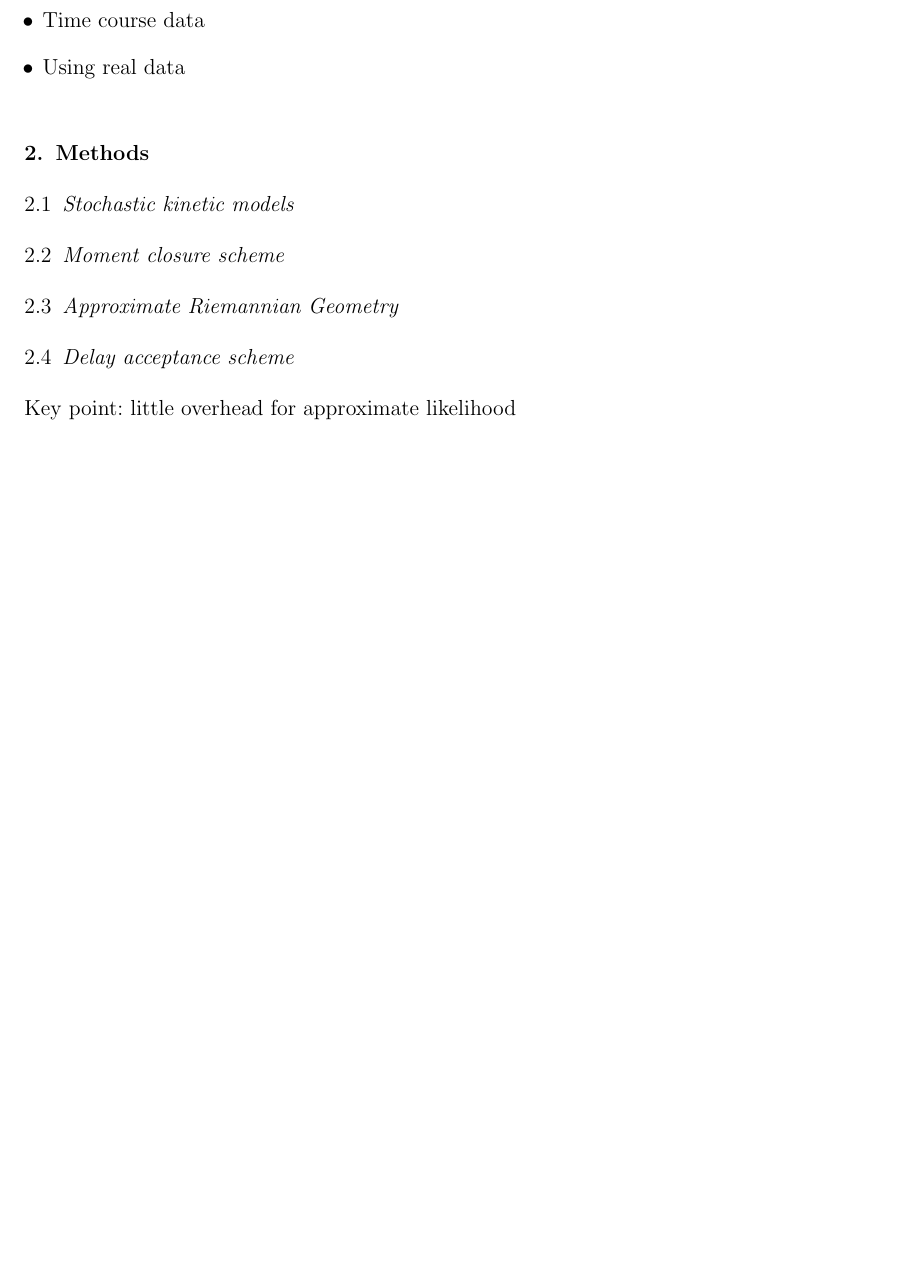
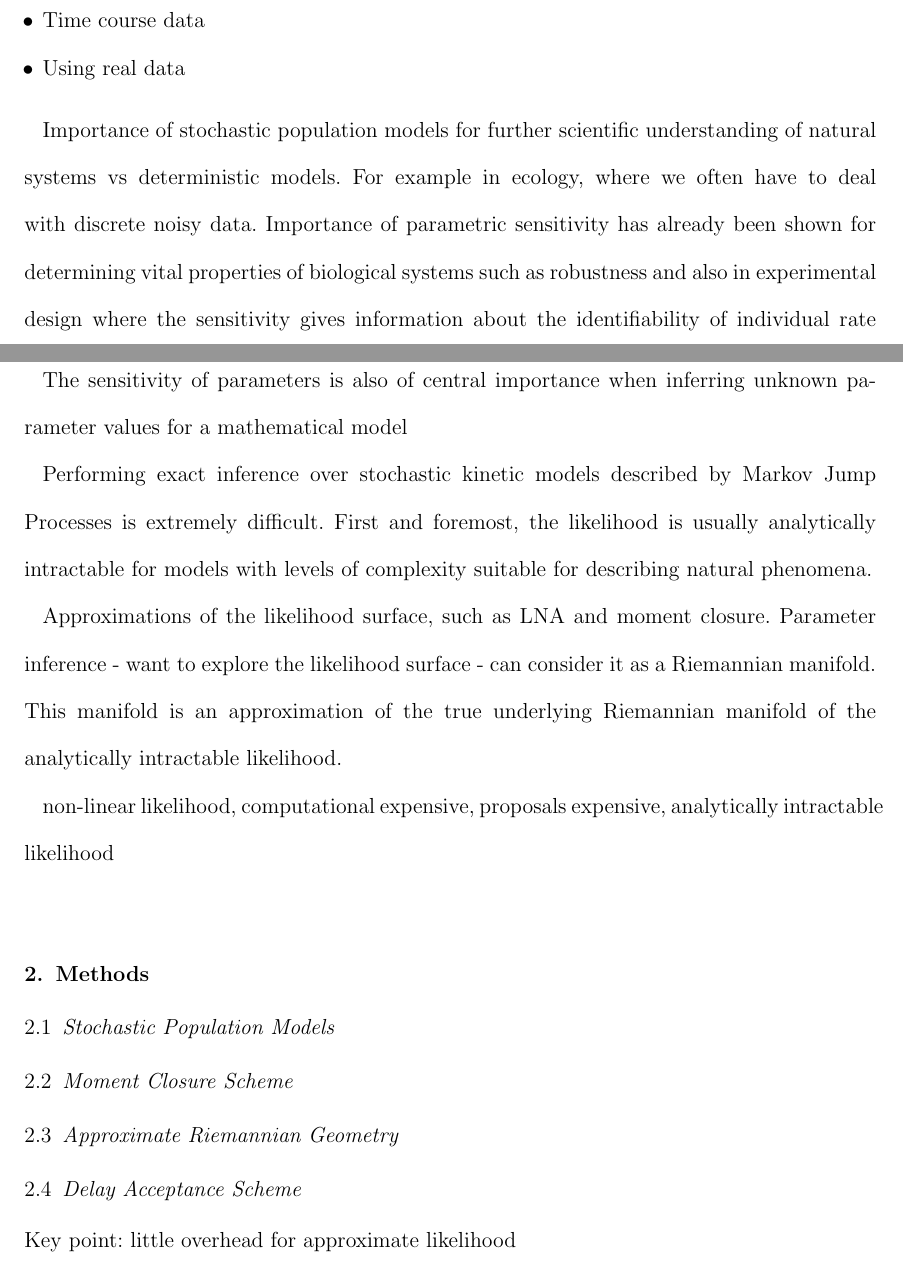
Before and after one commit to csgillespie/riemann-manifold, a LaTeX problem sheet (paper/paper.tex): part of page 3 of 6 before the commit and two parts of pages 3 and 4 of 7 after it, the two joined at a grey line, cut so that both start at the same text, the shorter picture padded with empty space. Compiled offline with LaTeX, dvips and Ghostscript; a LaTeX package or settings file that is missing is left out.

Commit message:
Added to introduction.

```diff
--- a/paper/paper.tex
+++ b/paper/paper.tex
@@ -23,12 +23,10 @@
 
 \setcounter{footnote}{2}
 
-\title[Fast approximate proposals for exact inference in stochastic kinetic
-models]{Fast approximate proposals for exact inference in stochastic kinetic
-  models}
+\title[Efficient inference using the approximate Riemannian geometry of stochastic population models]{Efficient inference using the approximate Riemannian geometry of stochastic population models}
 
-\author{B. Calderhead$^{*}$\email{email@address.com} \\
-	   Institute of Physics, CA 560034, USA
+\author{B. Calderhead$^{*}$\email{b.calderhead@ucl.ac.uk} \\
+	   Centre for Mathematics and Physics in the Life Sciences and Experimental Biology,\\University College London, UK
 	   \and
 	   C. S. Gillespie$^{*}$\email{colin.gillespie@newcastle.ac.uk}\\
 	   School of Mathematics \& Statistics, Newcastle University,
@@ -130,16 +130,26 @@ Different from Mark's LNA paper:
 \item Using real data
 \end{itemize}
 
+Importance of stochastic population models for further scientific understanding of natural systems vs deterministic models.  For example in ecology, where we often have to deal with discrete noisy data.  Importance of parametric sensitivity has already been shown for determining vital properties of biological systems such as robustness and also in experimental design where the sensitivity gives information about the identifiability of individual rate constants.
+
+The sensitivity of parameters is also of central importance when inferring unknown parameter values for a mathematical model
+
+Performing exact inference over stochastic kinetic models described by Markov Jump Processes is extremely difficult.  First and foremost, the likelihood is usually analytically intractable for models with levels of complexity suitable for describing natural phenomena.
+
+Approximations of the likelihood surface, such as LNA and moment closure.  Parameter inference - want to explore the likelihood surface - can consider it as a Riemannian manifold.  This manifold is an approximation of the true underlying Riemannian manifold of the analytically intractable likelihood.
+
+non-linear likelihood, computational expensive, proposals expensive, analytically intractable likelihood
+
 
 \section{Methods}
 
-\subsection{Stochastic kinetic models}
+\subsection{Stochastic Population Models}
 
-\subsection{Moment closure scheme}
+\subsection{Moment Closure Scheme}
 
 \subsection{Approximate Riemannian Geometry}
 
-\subsection{Delay acceptance scheme}
+\subsection{Delay Acceptance Scheme}
 
 Key point: little overhead for approximate likelihood
 
```
Also changed, not shown: paper/paper.tex (4 more changed lines).
